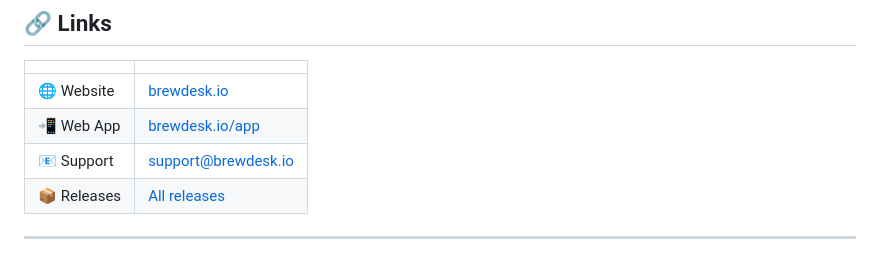
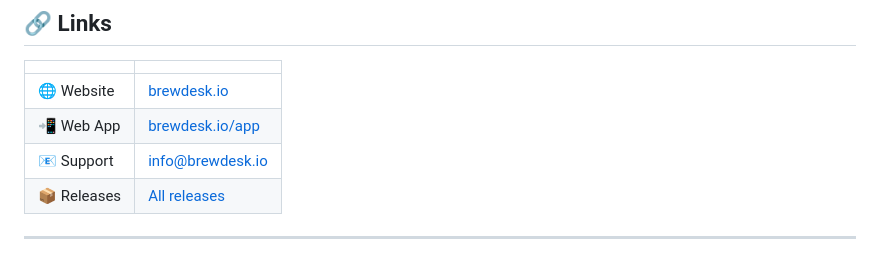
Before and after one commit to ppleo7600/BrewDesk-releases, a Markdown page: README.md, the part around the change. Drawn GitHub-style.

Commit message:
Update support email address in README.md

```diff
--- a/README.md
+++ b/README.md
@@ -120,7 +120,7 @@ If it says "Apple M…" you want **arm64**. If it says "Intel" you want **x64**.
 |---|---|
 | 🌐 Website | [brewdesk.io](https://brewdesk.io) |
 | 📲 Web App | [brewdesk.io/app](https://brewdesk.io/app) |
-| 📧 Support | [support@brewdesk.io](mailto:support@brewdesk.io) |
+| 📧 Support | [info@brewdesk.io](mailto:info@brewdesk.io) |
 | 📦 Releases | [All releases](https://github.com/ppleo7600/BrewDesk-releases/releases) |
 
 ---
```
